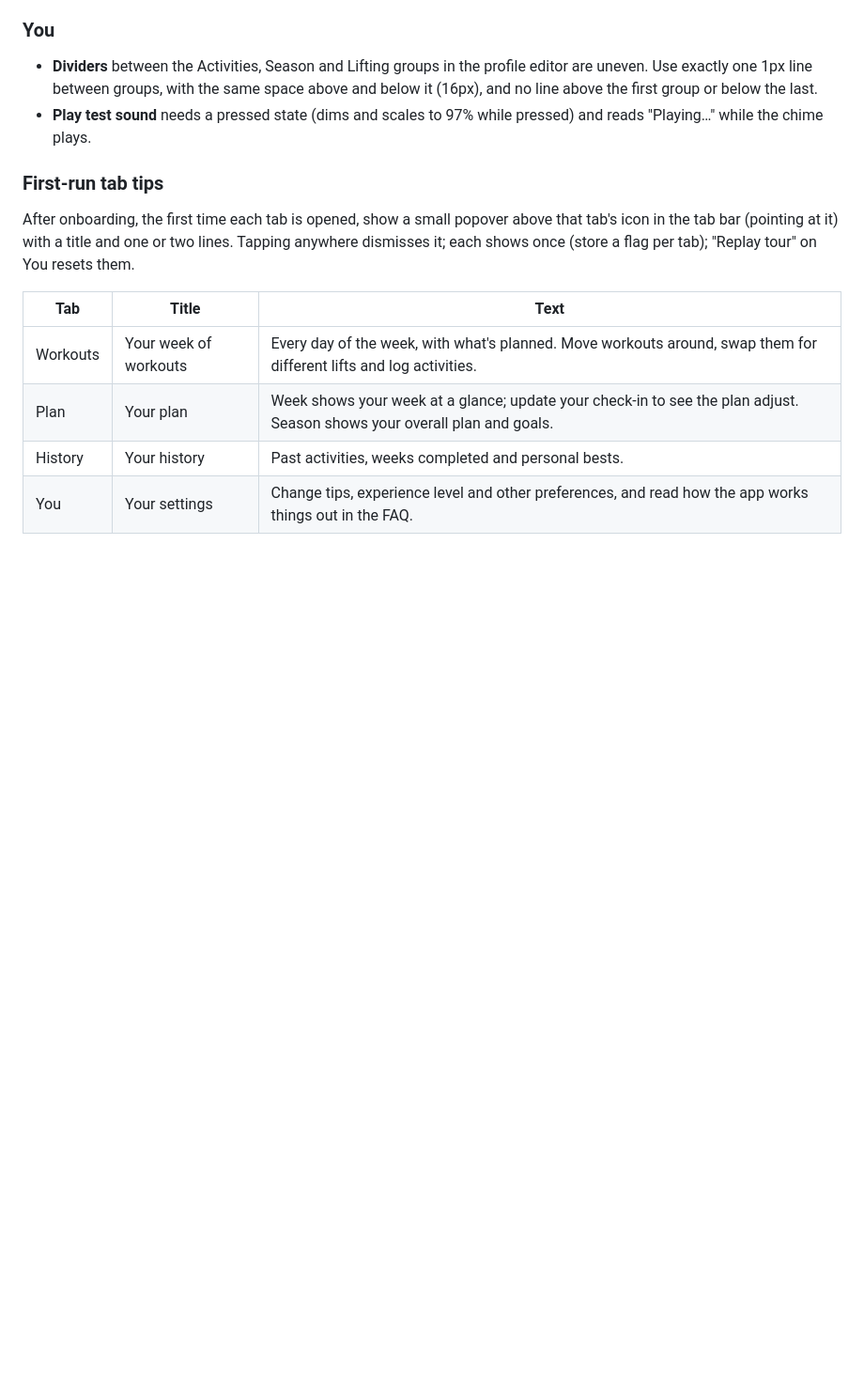
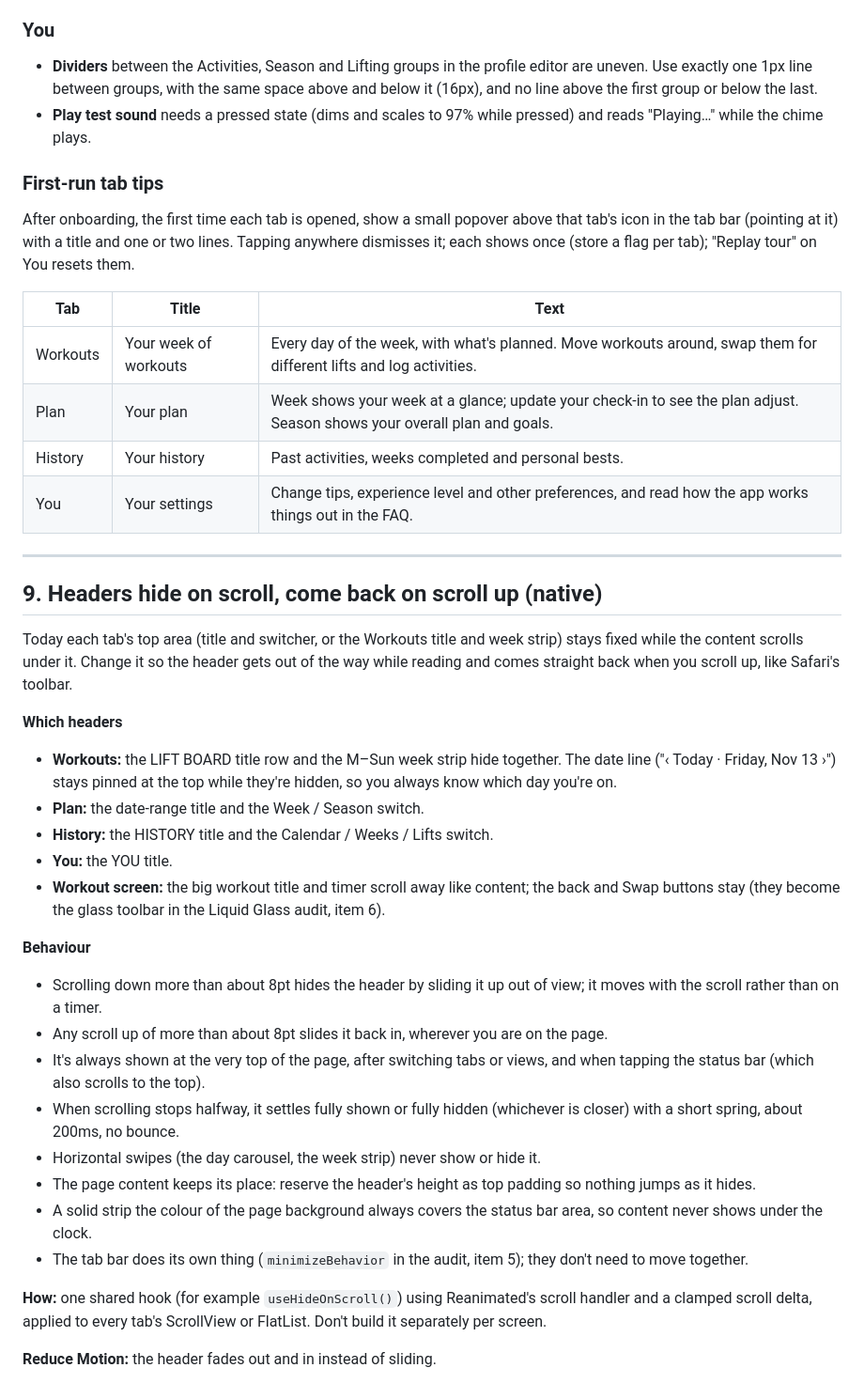
Before and after one commit to edemers20/liftboard, a Markdown page: docs/HANDOFF-nov-13-features.md, the part around the change. Shown at 94% size. Rendered like a GitHub page; blank space fills up the shorter version.

Commit message:
Handoff section 9: headers hide on scroll down, return on scroll up
Co-Authored-By: Claude Opus 5.5 <noreply@anthropic.com>
Claude-Session: https://claude.ai/code/session_01Ps8VGSXnXJqHgSVjoa5z59

```diff
--- a/docs/HANDOFF-nov-13-features.md
+++ b/docs/HANDOFF-nov-13-features.md
@@ -192,3 +192,30 @@ After onboarding, the first time each tab is opened, show a small popover above
 | Plan | Your plan | Week shows your week at a glance; update your check-in to see the plan adjust. Season shows your overall plan and goals. |
 | History | Your history | Past activities, weeks completed and personal bests. |
 | You | Your settings | Change tips, experience level and other preferences, and read how the app works things out in the FAQ. |
+
+---
+
+## 9. Headers hide on scroll, come back on scroll up (native)
+
+Today each tab's top area (title and switcher, or the Workouts title and week strip) stays fixed while the content scrolls under it. Change it so the header gets out of the way while reading and comes straight back when you scroll up, like Safari's toolbar.
+
+**Which headers**
+- **Workouts:** the LIFT BOARD title row and the M–Sun week strip hide together. The date line ("‹ Today · Friday, Nov 13 ›") stays pinned at the top while they're hidden, so you always know which day you're on.
+- **Plan:** the date-range title and the Week / Season switch.
+- **History:** the HISTORY title and the Calendar / Weeks / Lifts switch.
+- **You:** the YOU title.
+- **Workout screen:** the big workout title and timer scroll away like content; the back and Swap buttons stay (they become the glass toolbar in the Liquid Glass audit, item 6).
+
+**Behaviour**
+- Scrolling down more than about 8pt hides the header by sliding it up out of view; it moves with the scroll rather than on a timer.
+- Any scroll up of more than about 8pt slides it back in, wherever you are on the page.
+- It's always shown at the very top of the page, after switching tabs or views, and when tapping the status bar (which also scrolls to the top).
+- When scrolling stops halfway, it settles fully shown or fully hidden (whichever is closer) with a short spring, about 200ms, no bounce.
+- Horizontal swipes (the day carousel, the week strip) never show or hide it.
+- The page content keeps its place: reserve the header's height as top padding so nothing jumps as it hides.
+- A solid strip the colour of the page background always covers the status bar area, so content never shows under the clock.
+- The tab bar does its own thing (`minimizeBehavior` in the audit, item 5); they don't need to move together.
+
+**How:** one shared hook (for example `useHideOnScroll()`) using Reanimated's scroll handler and a clamped scroll delta, applied to every tab's ScrollView or FlatList. Don't build it separately per screen.
+
+**Reduce Motion:** the header fades out and in instead of sliding.
```
